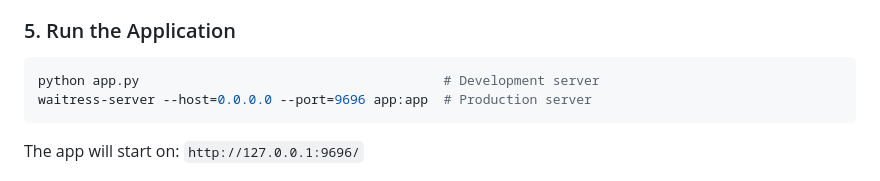
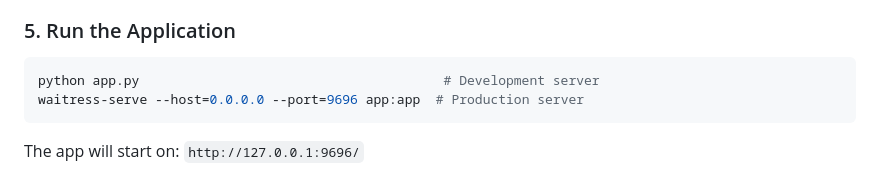
Before and after one commit to mohammad-azam22/equity-lens, a Markdown page: README.md, the part around the change. GitHub-like rendering.

````diff
--- a/README.md
+++ b/README.md
@@ -52,7 +52,7 @@ pip install -r requirements.txt
 ### 5. Run the Application
 ```bash
 python app.py                                       # Development server
-waitress-server --host=0.0.0.0 --port=9696 app:app  # Production server
+waitress-serve --host=0.0.0.0 --port=9696 app:app  # Production server
 ```
 
 The app will start on: `http://127.0.0.1:9696/`
````
